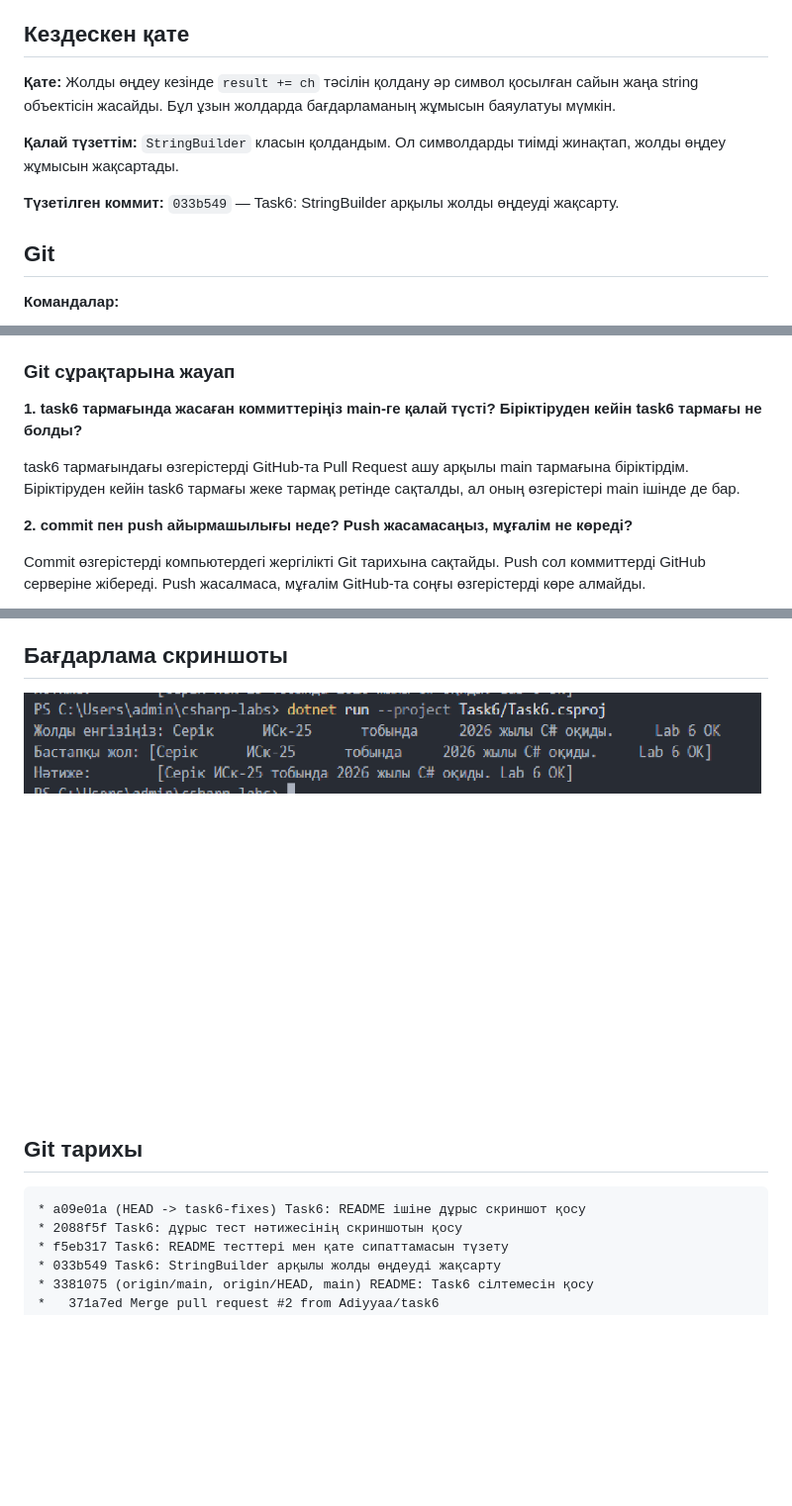
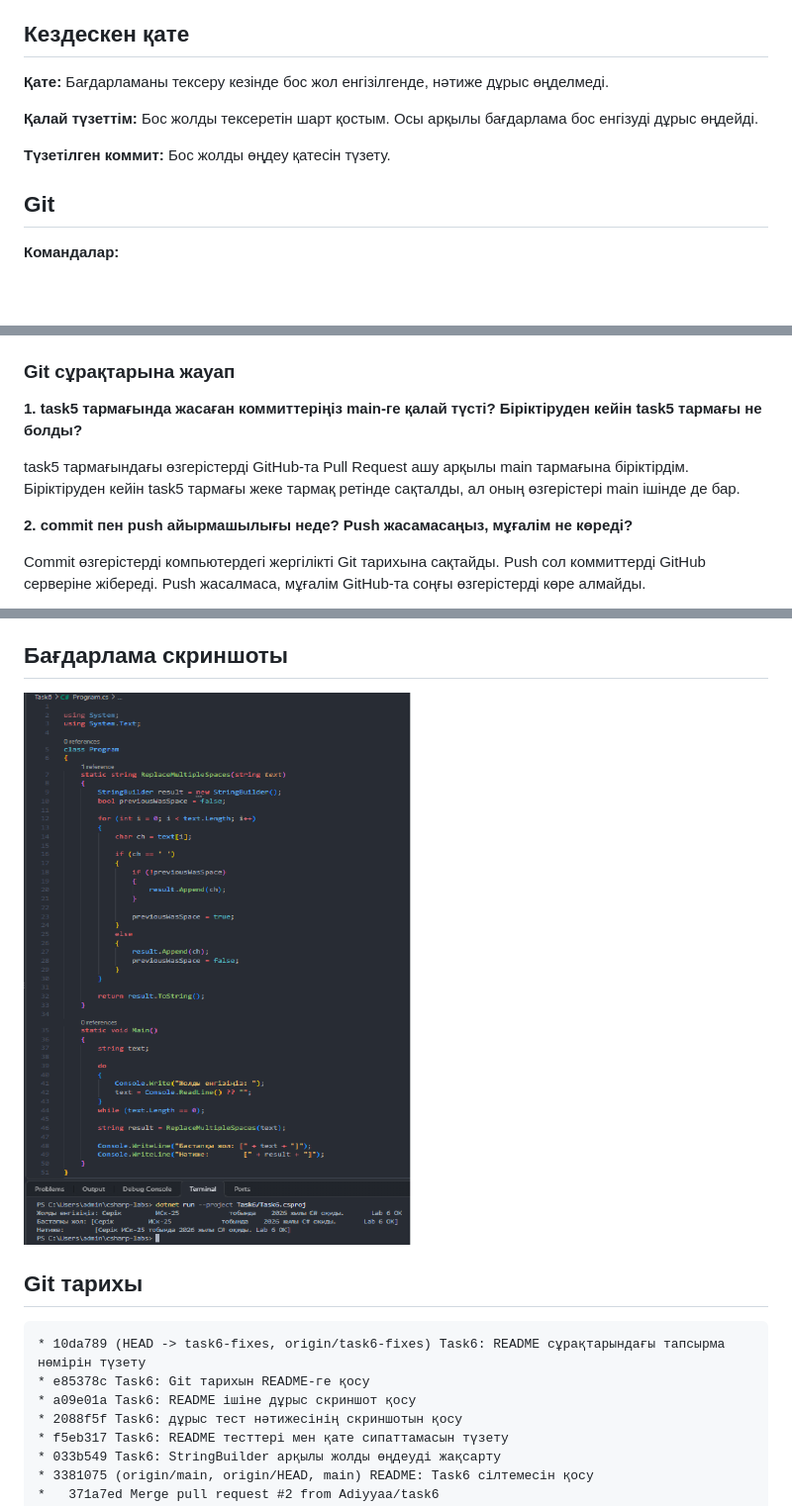
Before and after one commit to Adiyyaa/csharp-labs, a Markdown page: Task6/README.md, 3 parts joined by grey strips. Shown at 99% size. GitHub-like rendering; pictures changed too: Task6/Task6-screenshot.png; blank space fills up the shorter version.

Commit message:
Task6: соңғы түзетулер

````diff
--- a/Task6/README.md
+++ b/Task6/README.md
@@ -48,11 +48,11 @@ result += ch; орындалғанда жаңа string объектісі жас
 
 ## Кездескен қате
 
-**Қате:** Жолды өңдеу кезінде `result += ch` тәсілін қолдану әр символ қосылған сайын жаңа string объектісін жасайды. Бұл ұзын жолдарда бағдарламаның жұмысын баяулатуы мүмкін.
+**Қате:** Бағдарламаны тексеру кезінде бос жол енгізілгенде, нәтиже дұрыс өңделмеді.
 
-**Қалай түзеттім:** `StringBuilder` класын қолдандым. Ол символдарды тиімді жинақтап, жолды өңдеу жұмысын жақсартады.
+**Қалай түзеттім:** Бос жолды тексеретін шарт қостым. Осы арқылы бағдарлама бос енгізуді дұрыс өңдейді.
 
-**Түзетілген коммит:** `033b549` — Task6: StringBuilder арқылы жолды өңдеуді жақсарту.
+**Түзетілген коммит:** Бос жолды өңдеу қатесін түзету.
 
 ## Git
 
@@ -67,9 +67,9 @@ result += ch; орындалғанда жаңа string объектісі жас
 
 ### Git сұрақтарына жауап
 
-**1. task6 тармағында жасаған коммиттеріңіз main-ге қалай түсті? Біріктіруден кейін task6 тармағы не болды?**
+**1. task5 тармағында жасаған коммиттеріңіз main-ге қалай түсті? Біріктіруден кейін task5 тармағы не болды?**
 
-task6 тармағындағы өзгерістерді GitHub-та Pull Request ашу арқылы main тармағына біріктірдім. Біріктіруден кейін task6 тармағы жеке тармақ ретінде сақталды, ал оның өзгерістері main ішінде де бар.
+task5 тармағындағы өзгерістерді GitHub-та Pull Request ашу арқылы main тармағына біріктірдім. Біріктіруден кейін task5 тармағы жеке тармақ ретінде сақталды, ал оның өзгерістері main ішінде де бар.
 
 **2. commit пен push айырмашылығы неде? Push жасамасаңыз, мұғалім не көреді?**
 
@@ -90,7 +90,9 @@ Commit өзгерістерді компьютердегі жергілікті
 
 ## Git тарихы
 ```text
-* a09e01a (HEAD -> task6-fixes) Task6: README ішіне дұрыс скриншот қосу
+* 10da789 (HEAD -> task6-fixes, origin/task6-fixes) Task6: README сұрақтарындағы тапсырма нөмірін түзету
+* e85378c Task6: Git тарихын README-ге қосу
+* a09e01a Task6: README ішіне дұрыс скриншот қосу
 * 2088f5f Task6: дұрыс тест нәтижесінің скриншотын қосу
 * f5eb317 Task6: README тесттері мен қате сипаттамасын түзету
 * 033b549 Task6: StringBuilder арқылы жолды өңдеуді жақсарту
````
Also changed, not shown: other parts of Task6/README.md (+0 -175 lines).
